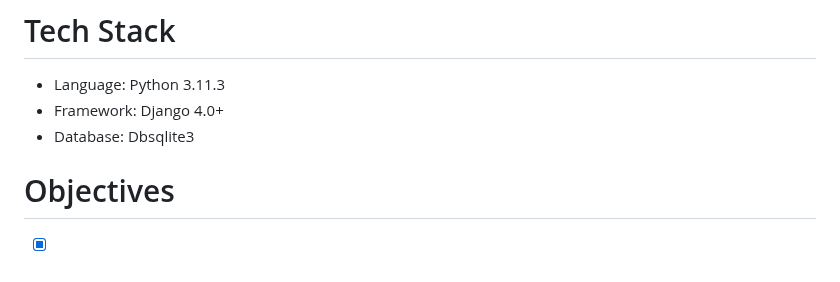
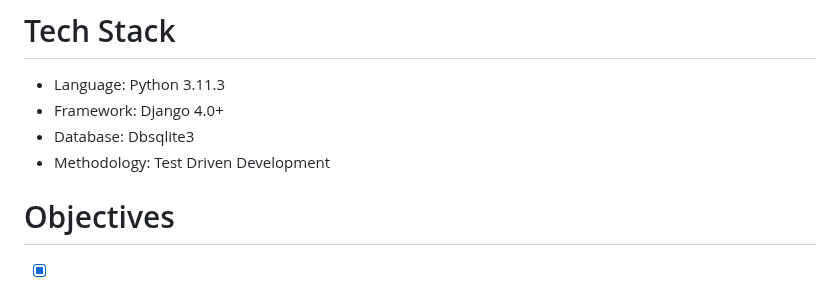
Before and after one commit to devsylva/TaskFlow-API, a Markdown page: README.md, the part around one of its changes. GitHub-like rendering.

```diff
--- a/README.md
+++ b/README.md
@@ -15,6 +15,7 @@ The ultimate goal of a task management application is to empower users to manage
 - Language: Python 3.11.3
 - Framework: Django 4.0+
 - Database: Dbsqlite3
+- Methodology: Test Driven Development
 
 # Objectives
 
```
Also changed, not shown: other parts of README.md (+14 -7 lines).
